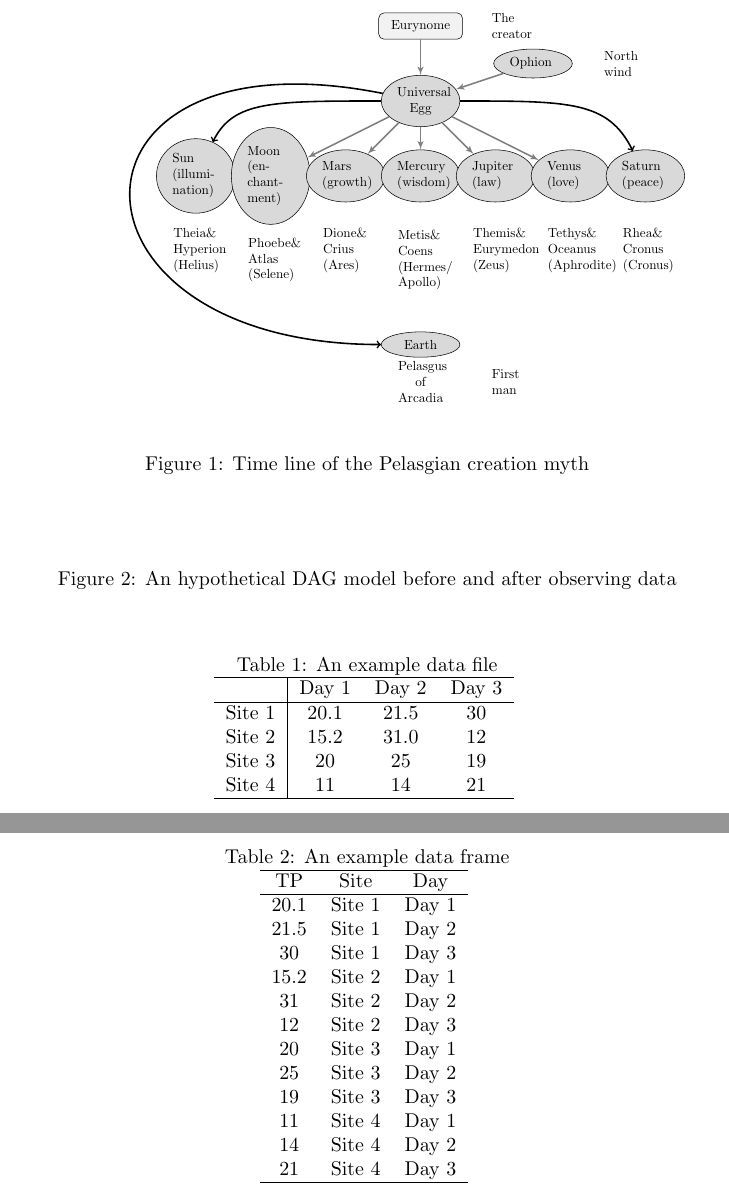
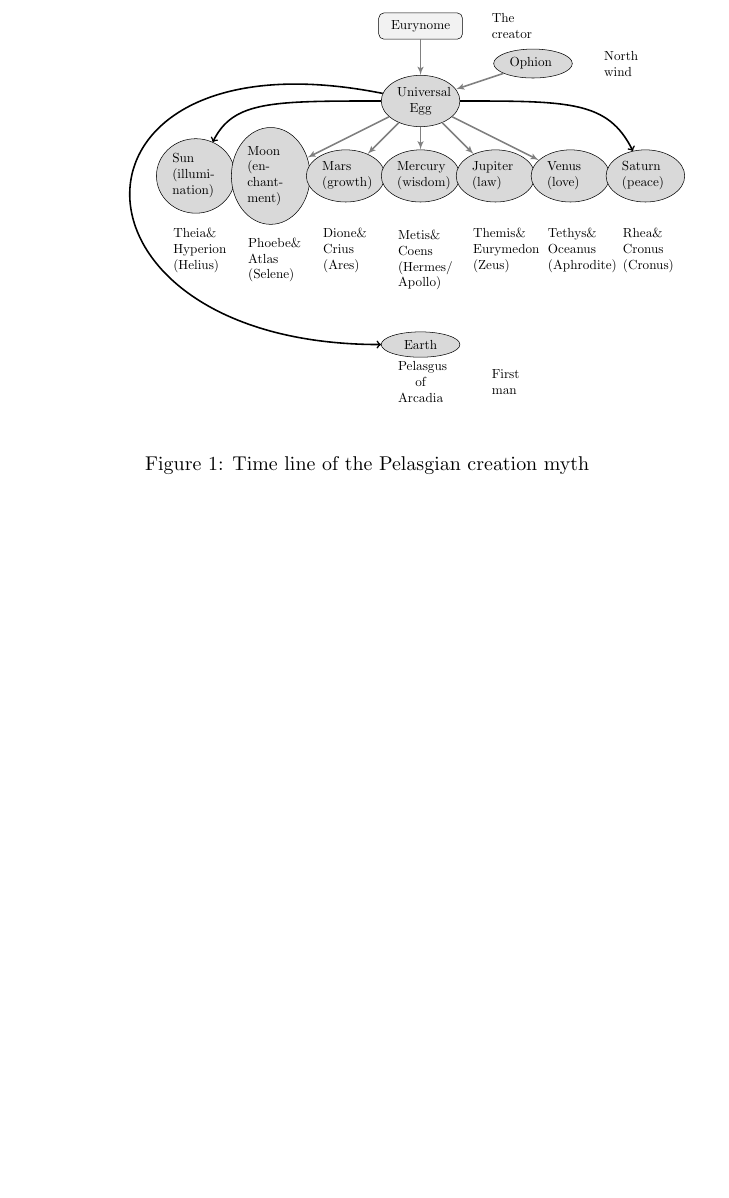
Before and after one commit to songsqian/GreekMyths, a LaTeX document (Graves.tex): two parts of pages 1 and 2 of 2 before the commit and part of the page after it, the two joined at a grey line, cut so that both start at the same text, the shorter picture padded with empty space. Compiled offline with pdfLaTeX.

Commit message:
Update Graves.tex

```diff
--- a/Graves.tex
+++ b/Graves.tex
@@ -37,48 +37,4 @@ helped me to learn the used of the \LaTeX\ \texttt{tikz} package.
 \label{fig:dagsEX2}
 \end{figure}
 
-\begin{figure}[htb]
-\begin{center}
-\end{center}
-\caption{An hypothetical DAG model before and after observing data}
-\label{fig:dagsEX}
-\end{figure}
-
-
-\begin{table}[h!]
-\centering
-\caption{An example data file}
-\begin{tabular}{c|ccc} \hline
- & Day 1 & Day 2 & Day 3\\ \hline
-Site 1 & 20.1 & 21.5 & 30\\
-Site 2 & 15.2 & 31.0& 12\\
-Site 3 & 20 & 25 & 19\\
-Site 4 & 11 & 14 & 21\\ \hline
-\end{tabular}
-\label{tab:exdata}
-\end{table}
-
-
-\begin{table}[t]
-\centering
-\caption{An example data frame}
-\begin{tabular}{ccc}\hline
- TP& Site & Day \\ \hline
-20.1 &Site 1 & Day 1\\
-21.5 &Site 1 & Day 2\\
-30   &Site 1 & Day 3\\
-15.2 &Site 2 & Day 1\\
-31   &Site 2 & Day 2\\
-12   &Site 2 & Day 3\\
-20   &Site 3 & Day 1\\
-25   &Site 3 & Day 2\\
-19   &Site 3 & Day 3\\
-11   &Site 4 & Day 1\\
-14   &Site 4 & Day 2\\
-21   &Site 4 & Day 3\\ \hline
-\end{tabular}
-\label{tab:exdataframe}
-\end{table}
-
-
 \end{document}
```
